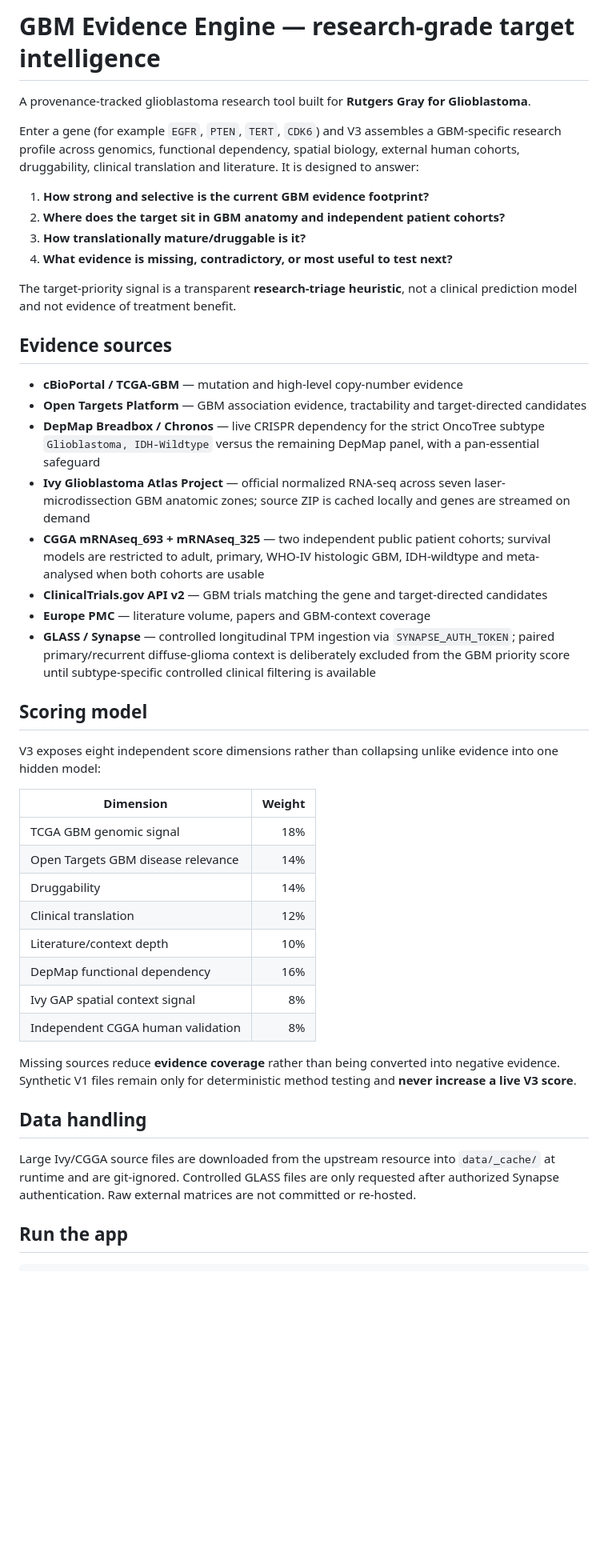
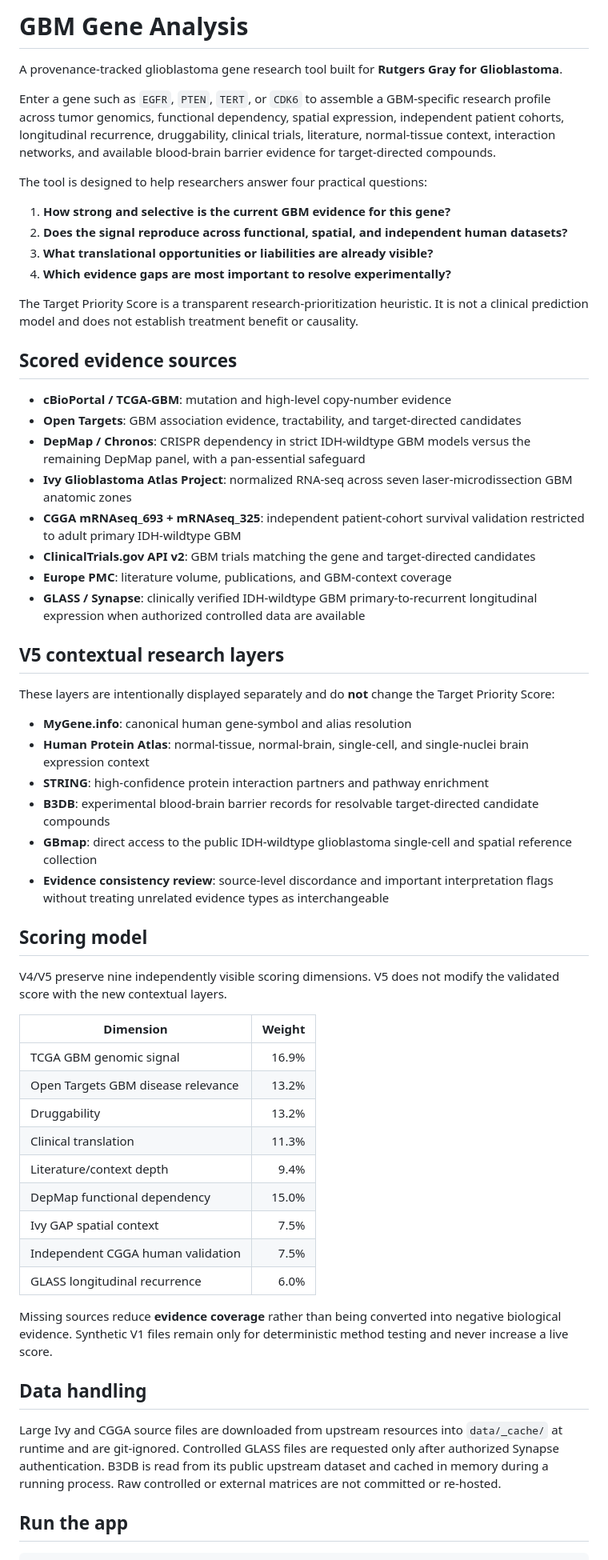
Before and after one commit to rahzav/gbm-evidence-engine, a Markdown page: README.md, the part around one of its changes. Shown at 80% size. GitHub-like rendering; blank space fills up the shorter version.

Commit message:
Rename project and document V5 research layers

```diff
--- a/README.md
+++ b/README.md
@@ -1,47 +1,61 @@
-# GBM Evidence Engine — research-grade target intelligence
+# GBM Gene Analysis
 
-A provenance-tracked glioblastoma research tool built for **Rutgers Gray for Glioblastoma**.
+A provenance-tracked glioblastoma gene research tool built for **Rutgers Gray for Glioblastoma**.
 
-Enter a gene (for example `EGFR`, `PTEN`, `TERT`, `CDK6`) and V3 assembles a GBM-specific research profile across genomics, functional dependency, spatial biology, external human cohorts, druggability, clinical translation and literature. It is designed to answer:
+Enter a gene such as `EGFR`, `PTEN`, `TERT`, or `CDK6` to assemble a GBM-specific research profile across tumor genomics, functional dependency, spatial expression, independent patient cohorts, longitudinal recurrence, druggability, clinical trials, literature, normal-tissue context, interaction networks, and available blood-brain barrier evidence for target-directed compounds.
 
-1. **How strong and selective is the current GBM evidence footprint?**
-2. **Where does the target sit in GBM anatomy and independent patient cohorts?**
-3. **How translationally mature/druggable is it?**
-4. **What evidence is missing, contradictory, or most useful to test next?**
+The tool is designed to help researchers answer four practical questions:
 
-The target-priority signal is a transparent **research-triage heuristic**, not a clinical prediction model and not evidence of treatment benefit.
+1. **How strong and selective is the current GBM evidence for this gene?**
+2. **Does the signal reproduce across functional, spatial, and independent human datasets?**
+3. **What translational opportunities or liabilities are already visible?**
+4. **Which evidence gaps are most important to resolve experimentally?**
 
-## Evidence sources
+The Target Priority Score is a transparent research-prioritization heuristic. It is not a clinical prediction model and does not establish treatment benefit or causality.
 
-- **cBioPortal / TCGA-GBM** — mutation and high-level copy-number evidence
-- **Open Targets Platform** — GBM association evidence, tractability and target-directed candidates
-- **DepMap Breadbox / Chronos** — live CRISPR dependency for the strict OncoTree subtype `Glioblastoma, IDH-Wildtype` versus the remaining DepMap panel, with a pan-essential safeguard
-- **Ivy Glioblastoma Atlas Project** — official normalized RNA-seq across seven laser-microdissection GBM anatomic zones; source ZIP is cached locally and genes are streamed on demand
-- **CGGA mRNAseq_693 + mRNAseq_325** — two independent public patient cohorts; survival models are restricted to adult, primary, WHO-IV histologic GBM, IDH-wildtype and meta-analysed when both cohorts are usable
-- **ClinicalTrials.gov API v2** — GBM trials matching the gene and target-directed candidates
-- **Europe PMC** — literature volume, papers and GBM-context coverage
-- **GLASS / Synapse** — controlled longitudinal TPM ingestion via `SYNAPSE_AUTH_TOKEN`; paired primary/recurrent diffuse-glioma context is deliberately excluded from the GBM priority score until subtype-specific controlled clinical filtering is available
+## Scored evidence sources
+
+- **cBioPortal / TCGA-GBM**: mutation and high-level copy-number evidence
+- **Open Targets**: GBM association evidence, tractability, and target-directed candidates
+- **DepMap / Chronos**: CRISPR dependency in strict IDH-wildtype GBM models versus the remaining DepMap panel, with a pan-essential safeguard
+- **Ivy Glioblastoma Atlas Project**: normalized RNA-seq across seven laser-microdissection GBM anatomic zones
+- **CGGA mRNAseq_693 + mRNAseq_325**: independent patient-cohort survival validation restricted to adult primary IDH-wildtype GBM
+- **ClinicalTrials.gov API v2**: GBM trials matching the gene and target-directed candidates
+- **Europe PMC**: literature volume, publications, and GBM-context coverage
+- **GLASS / Synapse**: clinically verified IDH-wildtype GBM primary-to-recurrent longitudinal expression when authorized controlled data are available
+
+## V5 contextual research layers
+
+These layers are intentionally displayed separately and do **not** change the Target Priority Score:
+
+- **MyGene.info**: canonical human gene-symbol and alias resolution
+- **Human Protein Atlas**: normal-tissue, normal-brain, single-cell, and single-nuclei brain expression context
+- **STRING**: high-confidence protein interaction partners and pathway enrichment
+- **B3DB**: experimental blood-brain barrier records for resolvable target-directed candidate compounds
+- **GBmap**: direct access to the public IDH-wildtype glioblastoma single-cell and spatial reference collection
+- **Evidence consistency review**: source-level discordance and important interpretation flags without treating unrelated evidence types as interchangeable
 
 ## Scoring model
 
-V3 exposes eight independent score dimensions rather than collapsing unlike evidence into one hidden model:
+V4/V5 preserve nine independently visible scoring dimensions. V5 does not modify the validated score with the new contextual layers.
 
 | Dimension | Weight |
 |---|---:|
-| TCGA GBM genomic signal | 18% |
-| Open Targets GBM disease relevance | 14% |
-| Druggability | 14% |
-| Clinical translation | 12% |
-| Literature/context depth | 10% |
-| DepMap functional dependency | 16% |
-| Ivy GAP spatial context signal | 8% |
-| Independent CGGA human validation | 8% |
+| TCGA GBM genomic signal | 16.9% |
+| Open Targets GBM disease relevance | 13.2% |
+| Druggability | 13.2% |
+| Clinical translation | 11.3% |
+| Literature/context depth | 9.4% |
+| DepMap functional dependency | 15.0% |
+| Ivy GAP spatial context | 7.5% |
+| Independent CGGA human validation | 7.5% |
+| GLASS longitudinal recurrence | 6.0% |
 
-Missing sources reduce **evidence coverage** rather than being converted into negative evidence. Synthetic V1 files remain only for deterministic method testing and **never increase a live V3 score**.
+Missing sources reduce **evidence coverage** rather than being converted into negative biological evidence. Synthetic V1 files remain only for deterministic method testing and never increase a live score.
 
 ## Data handling
 
-Large Ivy/CGGA source files are downloaded from the upstream resource into `data/_cache/` at runtime and are git-ignored. Controlled GLASS files are only requested after authorized Synapse authentication. Raw external matrices are not committed or re-hosted.
+Large Ivy and CGGA source files are downloaded from upstream resources into `data/_cache/` at runtime and are git-ignored. Controlled GLASS files are requested only after authorized Synapse authentication. B3DB is read from its public upstream dataset and cached in memory during a running process. Raw controlled or external matrices are not committed or re-hosted.
 
 ## Run the app
 
```
Also changed, not shown: other parts of README.md (+4 -2 lines).
